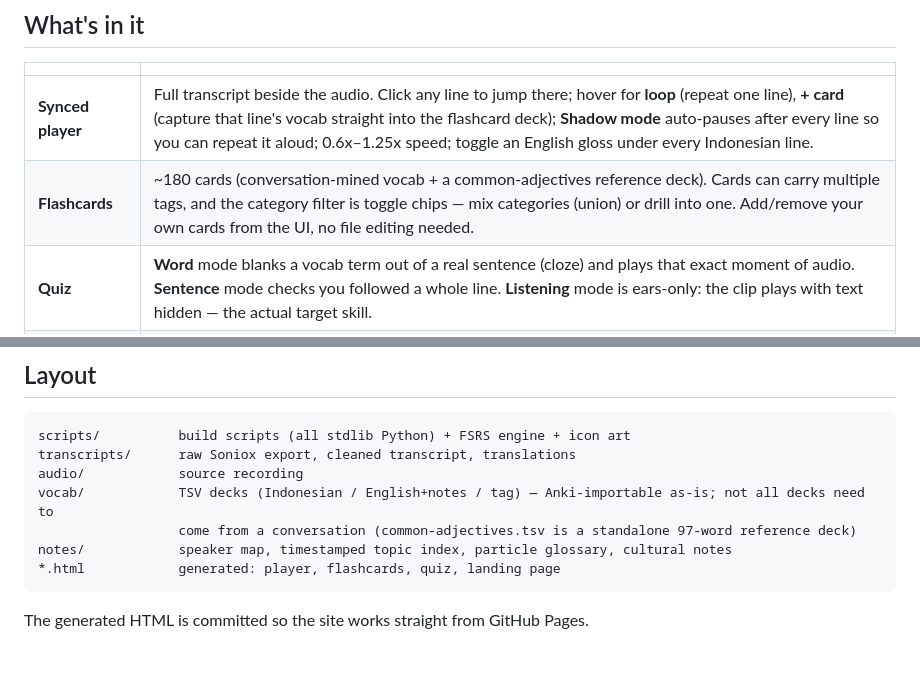
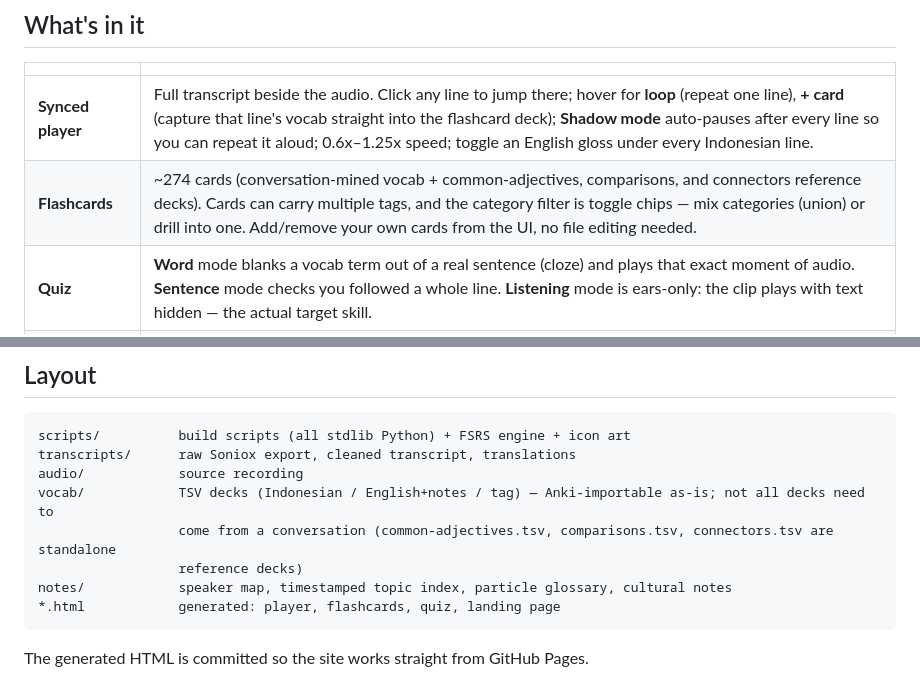
Before and after one commit to dtomkatsu/Learning-Bahasa-Indonesian, a Markdown page: README.md, 2 parts joined by grey strips. Drawn GitHub-style; blank space fills up the shorter version.

Commit message:
Document comparisons/connectors decks in STUDY-METHOD.md and README.md

````diff
--- a/README.md
+++ b/README.md
@@ -16,7 +16,7 @@ handful of Python scripts, and runs as plain HTML/JS with no server, no build st
 | | |
 |---|---|
 | **Synced player** | Full transcript beside the audio. Click any line to jump there; hover for **loop** (repeat one line), **+ card** (capture that line's vocab straight into the flashcard deck); **Shadow mode** auto-pauses after every line so you can repeat it aloud; 0.6x–1.25x speed; toggle an English gloss under every Indonesian line. |
-| **Flashcards** | ~180 cards (conversation-mined vocab + a common-adjectives reference deck). Cards can carry multiple tags, and the category filter is toggle chips — mix categories (union) or drill into one. Add/remove your own cards from the UI, no file editing needed. |
+| **Flashcards** | ~274 cards (conversation-mined vocab + common-adjectives, comparisons, and connectors reference decks). Cards can carry multiple tags, and the category filter is toggle chips — mix categories (union) or drill into one. Add/remove your own cards from the UI, no file editing needed. |
 | **Quiz** | **Word** mode blanks a vocab term out of a real sentence (cloze) and plays that exact moment of audio. **Sentence** mode checks you followed a whole line. **Listening** mode is ears-only: the clip plays with text hidden — the actual target skill. |
 | **Spaced repetition** | Real **FSRS-5** — the algorithm Anki itself now recommends over SM-2 — with Again/Hard/Good/Easy and live interval previews on each button. A **Study now** mixed session interleaves everything due; new cards are capped at 15/day; streak/heatmap/recall stats on the landing page. Installable as a **PWA** on the phone. |
 | **Progress sync** | Auto-sync between devices via a **private GitHub gist** (paste a gist-scoped token once per device; pages pull on load, ratings push automatically) — plus manual JSON export/import as a fallback. Either way it merges rather than overwrites: per card, the more recent review wins. |
@@ -69,7 +69,8 @@ scripts/          build scripts (all stdlib Python) + FSRS engine + icon art
 transcripts/      raw Soniox export, cleaned transcript, translations
 audio/            source recording
 vocab/            TSV decks (Indonesian / English+notes / tag) — Anki-importable as-is; not all decks need to
-                  come from a conversation (common-adjectives.tsv is a standalone 97-word reference deck)
+                  come from a conversation (common-adjectives.tsv, comparisons.tsv, connectors.tsv are standalone
+                  reference decks)
 notes/            speaker map, timestamped topic index, particle glossary, cultural notes
 *.html            generated: player, flashcards, quiz, landing page
 ```
````
Also changed, not shown: STUDY-METHOD.md (+4 -1 lines).
